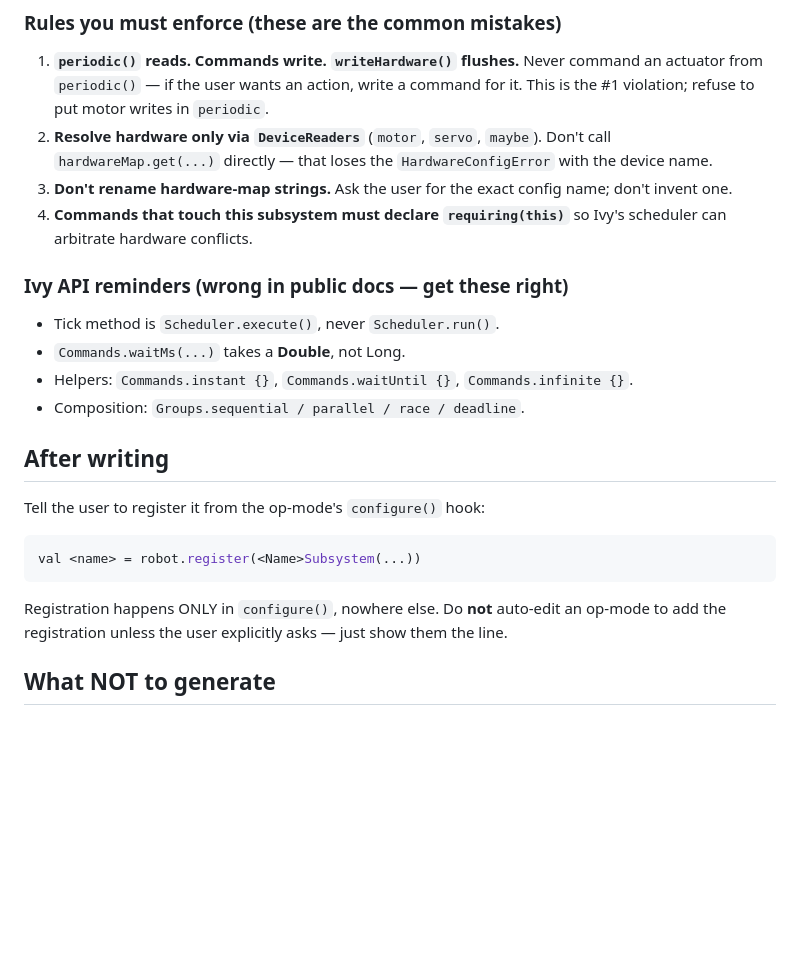
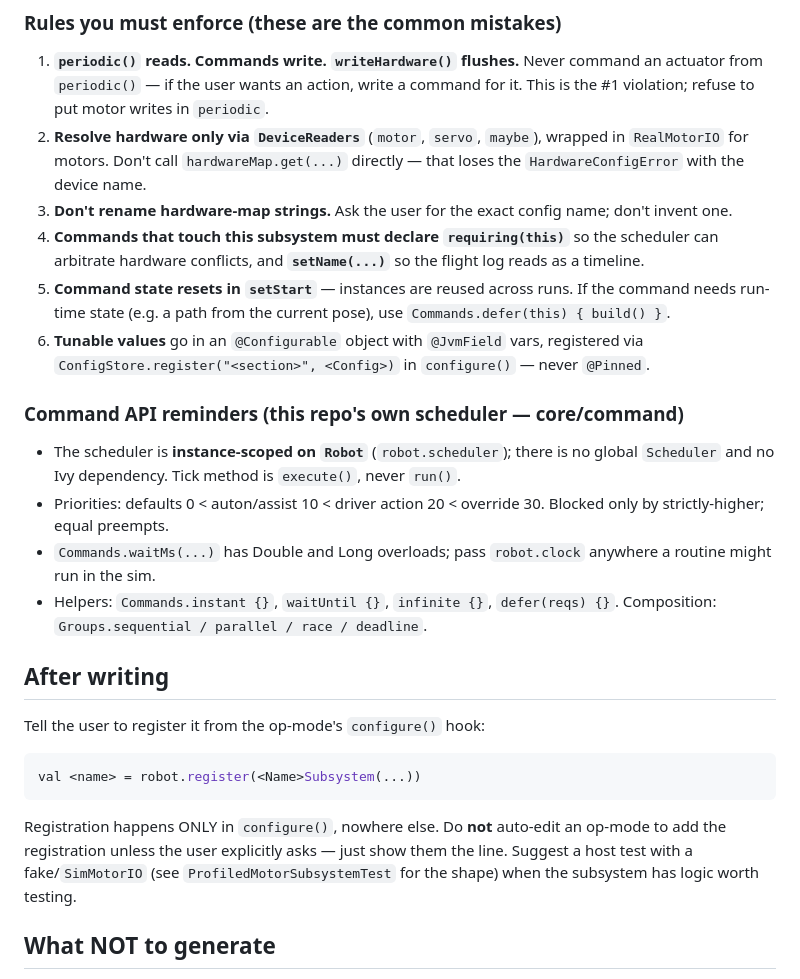
Before and after one commit to maxthegray/ftc-biobuzz, a Markdown page: .claude/agents/subsystem-scaffolder.md, the part around one of its changes. Rendered like a GitHub page; blank space fills up the shorter version.

```diff
--- a/.claude/agents/subsystem-scaffolder.md
+++ b/.claude/agents/subsystem-scaffolder.md
@@ -63,20 +87,33 @@ class <Name>Subsystem(/* injected deps if any */) : SubsystemBase("<Name>") {
    command an actuator from `periodic()` — if the user wants an action, write
    a command for it. This is the #1 violation; refuse to put motor writes in
    `periodic`.
-2. **Resolve hardware only via `DeviceReaders`** (`motor`, `servo`, `maybe`).
-   Don't call `hardwareMap.get(...)` directly — that loses the
-   `HardwareConfigError` with the device name.
+2. **Resolve hardware only via `DeviceReaders`** (`motor`, `servo`, `maybe`),
+   wrapped in `RealMotorIO` for motors. Don't call `hardwareMap.get(...)`
+   directly — that loses the `HardwareConfigError` with the device name.
 3. **Don't rename hardware-map strings.** Ask the user for the exact config
    name; don't invent one.
 4. **Commands that touch this subsystem must declare `requiring(this)`** so
-   Ivy's scheduler can arbitrate hardware conflicts.
+   the scheduler can arbitrate hardware conflicts, and **`setName(...)`** so
+   the flight log reads as a timeline.
+5. **Command state resets in `setStart`** — instances are reused across runs.
+   If the command needs run-time state (e.g. a path from the current pose),
+   use `Commands.defer(this) { build() }`.
+6. **Tunable values** go in an `@Configurable` object with `@JvmField` vars,
+   registered via `ConfigStore.register("<section>", <Config>)` in
+   `configure()` — never `@Pinned`.
 
-### Ivy API reminders (wrong in public docs — get these right)
+### Command API reminders (this repo's own scheduler — core/command)
 
-- Tick method is `Scheduler.execute()`, never `Scheduler.run()`.
-- `Commands.waitMs(...)` takes a **Double**, not Long.
-- Helpers: `Commands.instant {}`, `Commands.waitUntil {}`, `Commands.infinite {}`.
-- Composition: `Groups.sequential / parallel / race / deadline`.
+- The scheduler is **instance-scoped on `Robot`** (`robot.scheduler`); there
+  is no global `Scheduler` and no Ivy dependency. Tick method is
+  `execute()`, never `run()`.
+- Priorities: defaults 0 < auton/assist 10 < driver action 20 < override 30.
+  Blocked only by strictly-higher; equal preempts.
+- `Commands.waitMs(...)` has Double and Long overloads; pass `robot.clock`
+  anywhere a routine might run in the sim.
+- Helpers: `Commands.instant {}`, `waitUntil {}`, `infinite {}`,
+  `defer(reqs) {}`. Composition: `Groups.sequential / parallel / race /
+  deadline`.
 
 ## After writing
 
@@ -88,7 +125,9 @@ val <name> = robot.register(<Name>Subsystem(...))
 
 Registration happens ONLY in `configure()`, nowhere else. Do **not** auto-edit
 an op-mode to add the registration unless the user explicitly asks — just show
-them the line.
+them the line. Suggest a host test with a fake/`SimMotorIO` (see
+`ProfiledMotorSubsystemTest` for the shape) when the subsystem has logic worth
+testing.
 
 ## What NOT to generate
 
```
Also changed, not shown: other parts of .claude/agents/subsystem-scaffolder.md (+37 -13 lines), 1 other file.
